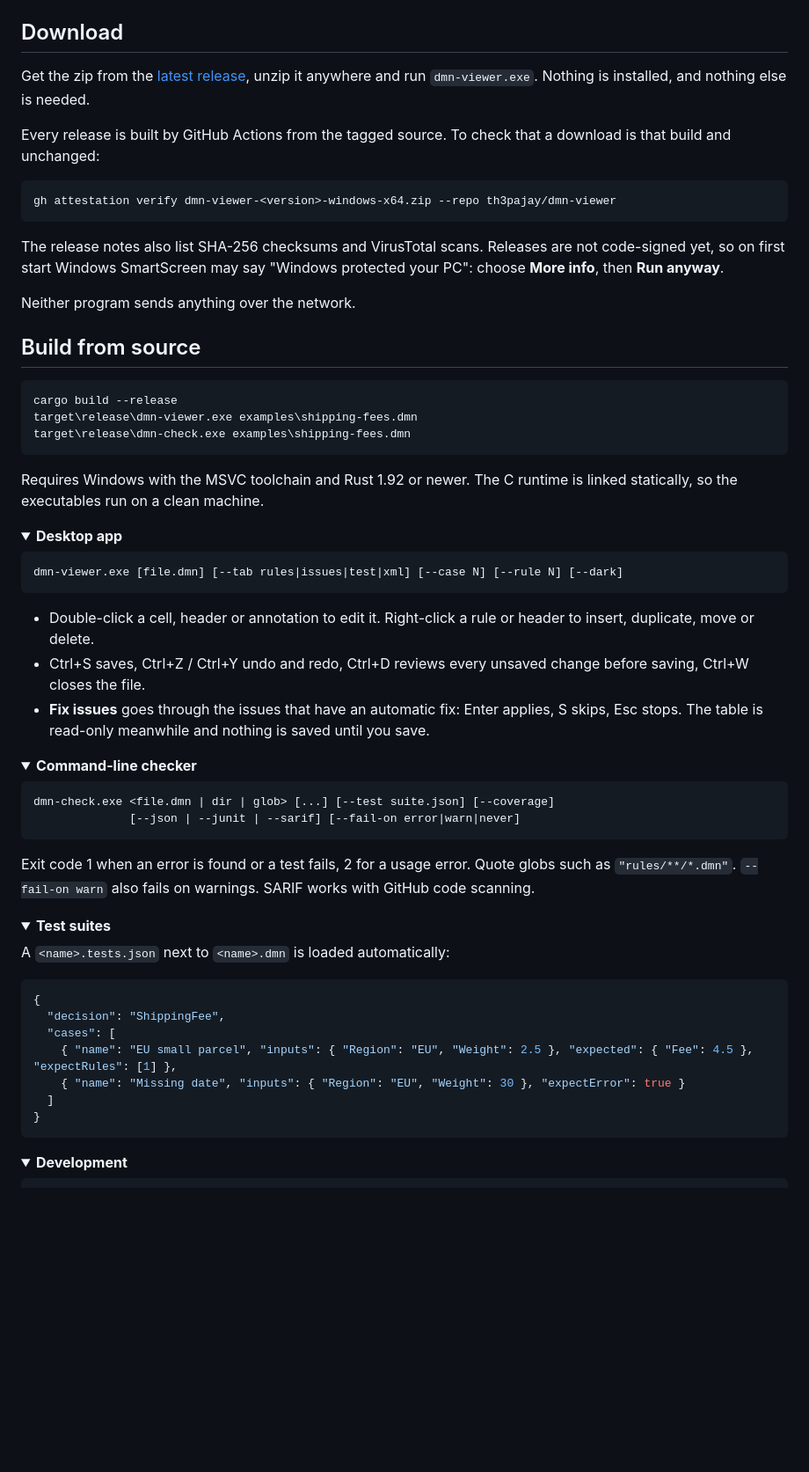
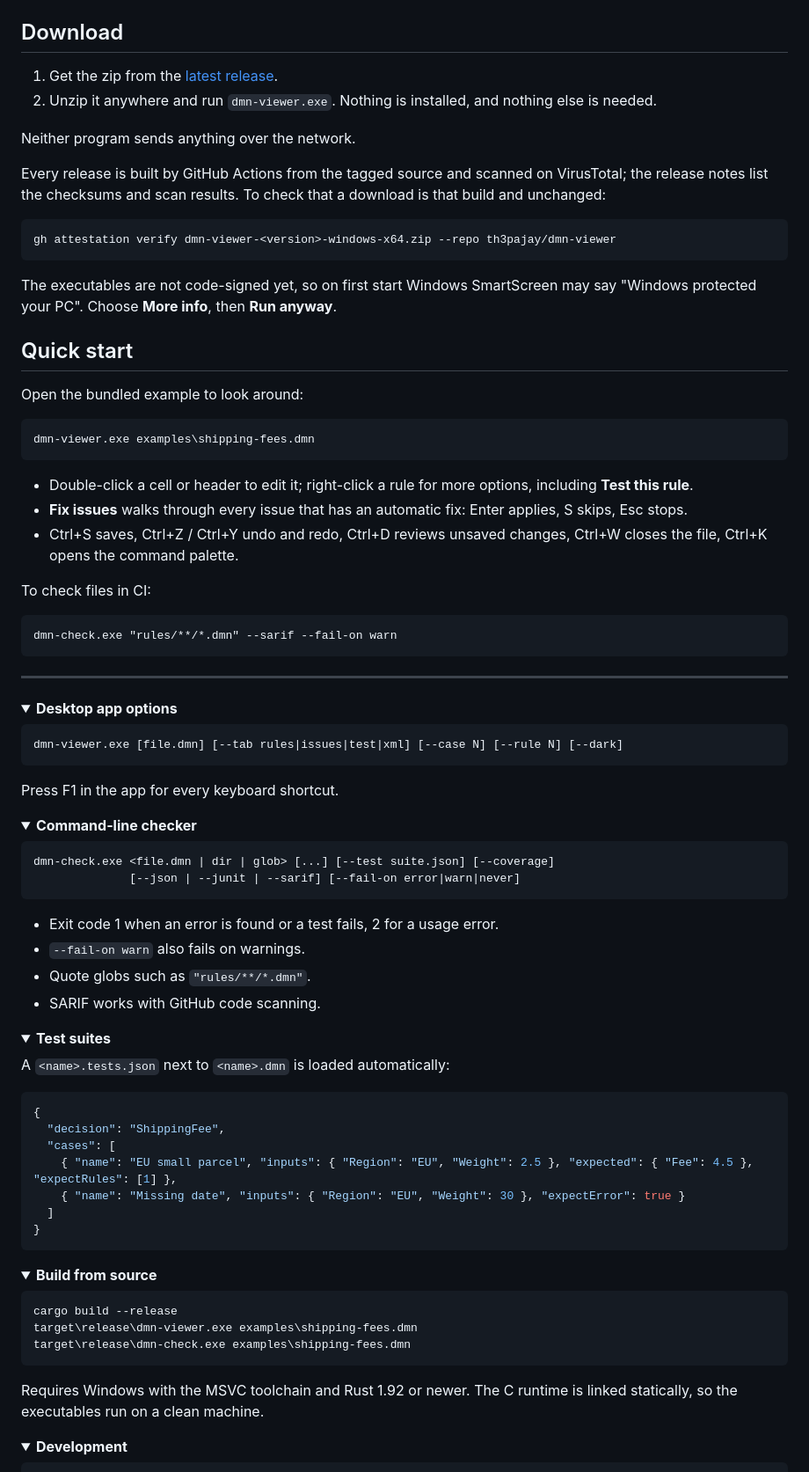
Before and after one commit to th3pajay/dmn-viewer, a Markdown page: README.md, the part around one of its changes. Shown at 88% size. GitHub-like rendering; folded sections open; blank space fills up the shorter version.

```diff
--- a/README.md
+++ b/README.md
@@ -10,32 +32,39 @@ View, edit, check, test and fix Camunda DMN decision tables, with no installer.
 
 ## Download
 
-Get the zip from the [latest release](https://github.com/th3pajay/dmn-viewer/releases/latest), unzip it anywhere and run `dmn-viewer.exe`. Nothing is installed, and nothing else is needed.
+1. Get the zip from the [latest release](https://github.com/th3pajay/dmn-viewer/releases/latest).
+2. Unzip it anywhere and run `dmn-viewer.exe`. Nothing is installed, and nothing else is needed.
 
-Every release is built by GitHub Actions from the tagged source. To check that a download is that build and unchanged:
+Neither program sends anything over the network.
+
+Every release is built by GitHub Actions from the tagged source and scanned on VirusTotal; the release notes list the checksums and scan results. To check that a download is that build and unchanged:
 
     gh attestation verify dmn-viewer-<version>-windows-x64.zip --repo th3pajay/dmn-viewer
 
-The release notes also list SHA-256 checksums and VirusTotal scans. Releases are not code-signed yet, so on first start Windows SmartScreen may say "Windows protected your PC": choose **More info**, then **Run anyway**.
+The executables are not code-signed yet, so on first start Windows SmartScreen may say "Windows protected your PC". Choose **More info**, then **Run anyway**.
 
-Neither program sends anything over the network.
+## Quick start
 
-## Build from source
+Open the bundled example to look around:
 
-    cargo build --release
-    target\release\dmn-viewer.exe examples\shipping-fees.dmn
-    target\release\dmn-check.exe examples\shipping-fees.dmn
+    dmn-viewer.exe examples\shipping-fees.dmn
 
-Requires Windows with the MSVC toolchain and Rust 1.92 or newer. The C runtime is linked statically, so the executables run on a clean machine.
+- Double-click a cell or header to edit it; right-click a rule for more options, including **Test this rule**.
+- **Fix issues** walks through every issue that has an automatic fix: Enter applies, S skips, Esc stops.
+- Ctrl+S saves, Ctrl+Z / Ctrl+Y undo and redo, Ctrl+D reviews unsaved changes, Ctrl+W closes the file, Ctrl+K opens the command palette.
+
+To check files in CI:
+
+    dmn-check.exe "rules/**/*.dmn" --sarif --fail-on warn
+
+---
 
 <details>
-<summary><b>Desktop app</b></summary>
+<summary><b>Desktop app options</b></summary>
 
     dmn-viewer.exe [file.dmn] [--tab rules|issues|test|xml] [--case N] [--rule N] [--dark]
 
-- Double-click a cell, header or annotation to edit it. Right-click a rule or header to insert, duplicate, move or delete.
-- Ctrl+S saves, Ctrl+Z / Ctrl+Y undo and redo, Ctrl+D reviews every unsaved change before saving, Ctrl+W closes the file.
-- **Fix issues** goes through the issues that have an automatic fix: Enter applies, S skips, Esc stops. The table is read-only meanwhile and nothing is saved until you save.
+Press F1 in the app for every keyboard shortcut.
 
 </details>
 
@@ -45,7 +74,10 @@ Requires Windows with the MSVC toolchain and Rust 1.92 or newer. The C runtime i
     dmn-check.exe <file.dmn | dir | glob> [...] [--test suite.json] [--coverage]
                   [--json | --junit | --sarif] [--fail-on error|warn|never]
 
-Exit code 1 when an error is found or a test fails, 2 for a usage error. Quote globs such as `"rules/**/*.dmn"`. `--fail-on warn` also fails on warnings. SARIF works with GitHub code scanning.
+- Exit code 1 when an error is found or a test fails, 2 for a usage error.
+- `--fail-on warn` also fails on warnings.
+- Quote globs such as `"rules/**/*.dmn"`.
+- SARIF works with GitHub code scanning.
 
 </details>
 
@@ -67,6 +99,17 @@ A `<name>.tests.json` next to `<name>.dmn` is loaded automatically:
 </details>
 
 <details>
+<summary><b>Build from source</b></summary>
+
+    cargo build --release
+    target\release\dmn-viewer.exe examples\shipping-fees.dmn
+    target\release\dmn-check.exe examples\shipping-fees.dmn
+
+Requires Windows with the MSVC toolchain and Rust 1.92 or newer. The C runtime is linked statically, so the executables run on a clean machine.
+
+</details>
+
+<details>
 <summary><b>Development</b></summary>
 
     cargo test
```
Also changed, not shown: other parts of README.md (+34 -11 lines), docs/issues.png (added), docs/rules.png (added), docs/test.png (added).
